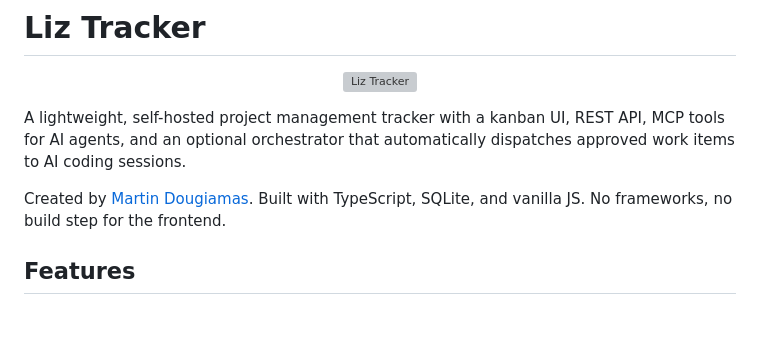
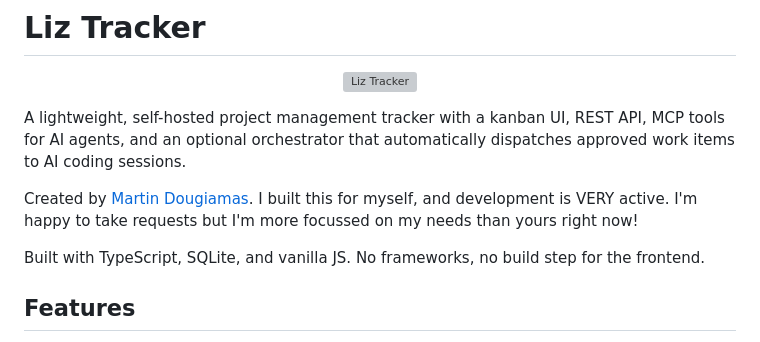
Before and after one commit to moodler/liz-tracker, a Markdown page: README.md, the part around the change. Rendered like a GitHub page; blank space fills up the shorter version; grey boxes are pictures that could not be loaded.

```diff
--- a/README.md
+++ b/README.md
@@ -6,7 +6,9 @@
 
 A lightweight, self-hosted project management tracker with a kanban UI, REST API, MCP tools for AI agents, and an optional orchestrator that automatically dispatches approved work items to AI coding sessions.
 
-Created by [Martin Dougiamas](https://github.com/moodler). Built with TypeScript, SQLite, and vanilla JS. No frameworks, no build step for the frontend.
+Created by [Martin Dougiamas](https://github.com/moodler). I built this for myself, and development is VERY active.  I'm happy to take requests but I'm more focussed on my needs than yours right now!
+
+Built with TypeScript, SQLite, and vanilla JS. No frameworks, no build step for the frontend.
 
 ## Features
 
```
